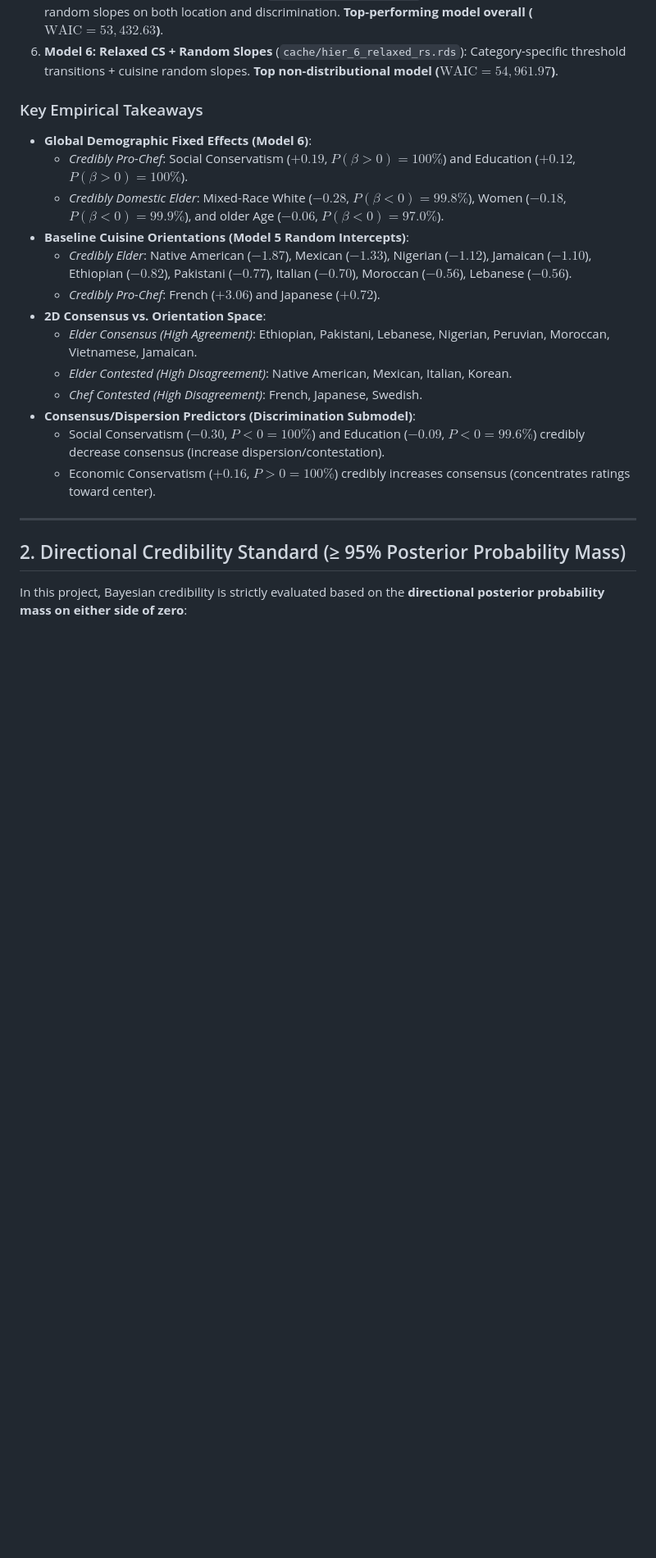
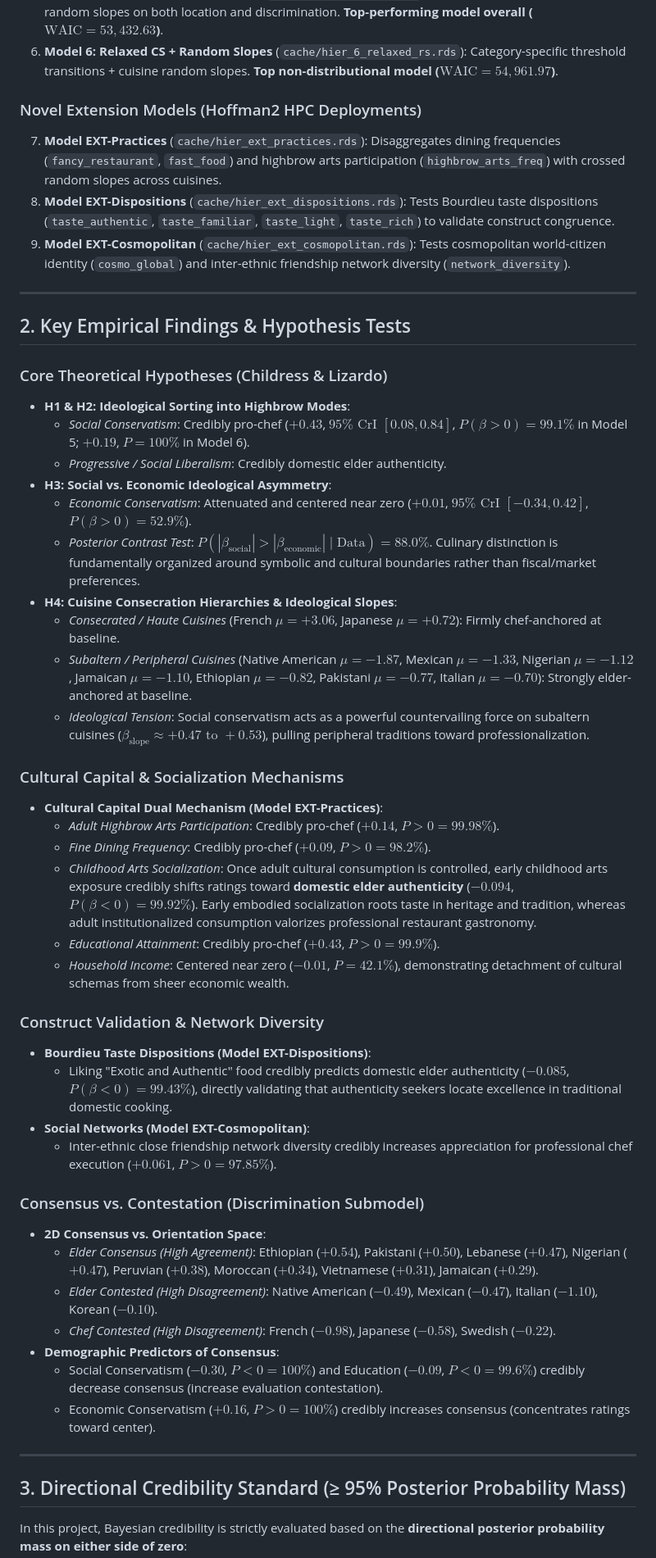
Before and after one commit to olizardo/cuisine-authenticity, a Markdown page: AGENTS.md, the part around one of its changes. Shown at 82% size. GitHub-like rendering; blank space fills up the shorter version.

Commit message:
docs: update AGENTS.md with novel extension model results, hypotheses findings, and cluster lessons

```diff
--- a/AGENTS.md
+++ b/AGENTS.md
@@ -20,24 +20,53 @@
 5. **Model 5: Variance + Random Slopes** (`cache/hier_5_var_rs.rds`): Full location-scale model with random slopes on both location and discrimination. **Top-performing model overall ($\text{WAIC} = 53,432.63$)**.
 6. **Model 6: Relaxed CS + Random Slopes** (`cache/hier_6_relaxed_rs.rds`): Category-specific threshold transitions + cuisine random slopes. **Top non-distributional model ($\text{WAIC} = 54,961.97$)**.
 
-### Key Empirical Takeaways
-* **Global Demographic Fixed Effects (Model 6)**:
-  - *Credibly Pro-Chef*: Social Conservatism ($+0.19$, $P(\beta > 0) = 100\%$) and Education ($+0.12$, $P(\beta > 0) = 100\%$).
-  - *Credibly Domestic Elder*: Mixed-Race White ($-0.28$, $P(\beta < 0) = 99.8\%$), Women ($-0.18$, $P(\beta < 0) = 99.9\%$), and older Age ($-0.06$, $P(\beta < 0) = 97.0\%$).
-* **Baseline Cuisine Orientations (Model 5 Random Intercepts)**:
-  - *Credibly Elder*: Native American ($-1.87$), Mexican ($-1.33$), Nigerian ($-1.12$), Jamaican ($-1.10$), Ethiopian ($-0.82$), Pakistani ($-0.77$), Italian ($-0.70$), Moroccan ($-0.56$), Lebanese ($-0.56$).
-  - *Credibly Pro-Chef*: French ($+3.06$) and Japanese ($+0.72$).
+### Novel Extension Models (Hoffman2 HPC Deployments)
+7. **Model EXT-Practices** (`cache/hier_ext_practices.rds`): Disaggregates dining frequencies (`fancy_restaurant`, `fast_food`) and highbrow arts participation (`highbrow_arts_freq`) with crossed random slopes across cuisines.
+8. **Model EXT-Dispositions** (`cache/hier_ext_dispositions.rds`): Tests Bourdieu taste dispositions (`taste_authentic`, `taste_familiar`, `taste_light`, `taste_rich`) to validate construct congruence.
+9. **Model EXT-Cosmopolitan** (`cache/hier_ext_cosmopolitan.rds`): Tests cosmopolitan world-citizen identity (`cosmo_global`) and inter-ethnic friendship network diversity (`network_diversity`).
+
+---
+
+## 2. Key Empirical Findings & Hypothesis Tests
+
+### Core Theoretical Hypotheses (Childress & Lizardo)
+* **H1 & H2: Ideological Sorting into Highbrow Modes**:
+  - *Social Conservatism*: Credibly pro-chef ($+0.43$, $95\%\text{ CrI } [0.08, 0.84]$, $P(\beta > 0) = 99.1\%$ in Model 5; $+0.19$, $P = 100\%$ in Model 6).
+  - *Progressive / Social Liberalism*: Credibly domestic elder authenticity.
+* **H3: Social vs. Economic Ideological Asymmetry**:
+  - *Economic Conservatism*: Attenuated and centered near zero ($+0.01$, $95\%\text{ CrI } [-0.34, 0.42]$, $P(\beta > 0) = 52.9\%$).
+  - *Posterior Contrast Test*: $P(|\beta_{\text{social}}| > |\beta_{\text{economic}}| \mid \text{Data}) = 88.0\%$. Culinary distinction is fundamentally organized around symbolic and cultural boundaries rather than fiscal/market preferences.
+* **H4: Cuisine Consecration Hierarchies & Ideological Slopes**:
+  - *Consecrated / Haute Cuisines* (French $\mu = +3.06$, Japanese $\mu = +0.72$): Firmly chef-anchored at baseline.
+  - *Subaltern / Peripheral Cuisines* (Native American $\mu = -1.87$, Mexican $\mu = -1.33$, Nigerian $\mu = -1.12$, Jamaican $\mu = -1.10$, Ethiopian $\mu = -0.82$, Pakistani $\mu = -0.77$, Italian $\mu = -0.70$): Strongly elder-anchored at baseline.
+  - *Ideological Tension*: Social conservatism acts as a powerful countervailing force on subaltern cuisines ($\beta_{\text{slope}} \approx +0.47\text{ to }+0.53$), pulling peripheral traditions toward professionalization.
+
+### Cultural Capital & Socialization Mechanisms
+* **Cultural Capital Dual Mechanism (Model EXT-Practices)**:
+  - *Adult Highbrow Arts Participation*: Credibly pro-chef ($+0.14$, $P > 0 = 99.98\%$).
+  - *Fine Dining Frequency*: Credibly pro-chef ($+0.09$, $P > 0 = 98.2\%$).
+  - *Childhood Arts Socialization*: Once adult cultural consumption is controlled, early childhood arts exposure credibly shifts ratings toward **domestic elder authenticity** ($-0.094$, $P(\beta < 0) = 99.92\%$). Early embodied socialization roots taste in heritage and tradition, whereas adult institutionalized consumption valorizes professional restaurant gastronomy.
+  - *Educational Attainment*: Credibly pro-chef ($+0.43$, $P > 0 = 99.9\%$).
+  - *Household Income*: Centered near zero ($-0.01$, $P = 42.1\%$), demonstrating detachment of cultural schemas from sheer economic wealth.
+
+### Construct Validation & Network Diversity
+* **Bourdieu Taste Dispositions (Model EXT-Dispositions)**:
+  - Liking "Exotic and Authentic" food credibly predicts domestic elder authenticity ($-0.085$, $P(\beta < 0) = 99.43\%$), directly validating that authenticity seekers locate excellence in traditional domestic cooking.
+* **Social Networks (Model EXT-Cosmopolitan)**:
+  - Inter-ethnic close friendship network diversity credibly increases appreciation for professional chef execution ($+0.061$, $P > 0 = 97.85\%$).
+
+### Consensus vs. Contestation (Discrimination Submodel)
 * **2D Consensus vs. Orientation Space**:
-  - *Elder Consensus (High Agreement)*: Ethiopian, Pakistani, Lebanese, Nigerian, Peruvian, Moroccan, Vietnamese, Jamaican.
-  - *Elder Contested (High Disagreement)*: Native American, Mexican, Italian, Korean.
-  - *Chef Contested (High Disagreement)*: French, Japanese, Swedish.
-* **Consensus/Dispersion Predictors (Discrimination Submodel)**:
-  - Social Conservatism ($-0.30$, $P < 0 = 100\%$) and Education ($-0.09$, $P < 0 = 99.6\%$) credibly decrease consensus (increase dispersion/contestation).
+  - *Elder Consensus (High Agreement)*: Ethiopian ($+0.54$), Pakistani ($+0.50$), Lebanese ($+0.47$), Nigerian ($+0.47$), Peruvian ($+0.38$), Moroccan ($+0.34$), Vietnamese ($+0.31$), Jamaican ($+0.29$).
+  - *Elder Contested (High Disagreement)*: Native American ($-0.49$), Mexican ($-0.47$), Italian ($-1.10$), Korean ($-0.10$).
+  - *Chef Contested (High Disagreement)*: French ($-0.98$), Japanese ($-0.58$), Swedish ($-0.22$).
+* **Demographic Predictors of Consensus**:
+  - Social Conservatism ($-0.30$, $P < 0 = 100\%$) and Education ($-0.09$, $P < 0 = 99.6\%$) credibly decrease consensus (increase evaluation contestation).
   - Economic Conservatism ($+0.16$, $P > 0 = 100\%$) credibly increases consensus (concentrates ratings toward center).
 
 ---
 
-## 2. Directional Credibility Standard (≥ 95% Posterior Probability Mass)
+## 3. Directional Credibility Standard (≥ 95% Posterior Probability Mass)
 
 In this project, Bayesian credibility is strictly evaluated based on the **directional posterior probability mass on either side of zero**:
 $$\text{Credibly Positive: } P(\theta > 0 \mid \text{Data}) = \frac{1}{S}\sum_{s=1}^S \mathbb{I}(\theta^{(s)} > 0) \ge 0.95 \quad (\#0072B2 \text{ Okabe-Ito Blue})$$
```
Also changed, not shown: other parts of AGENTS.md (+8 -21 lines).
